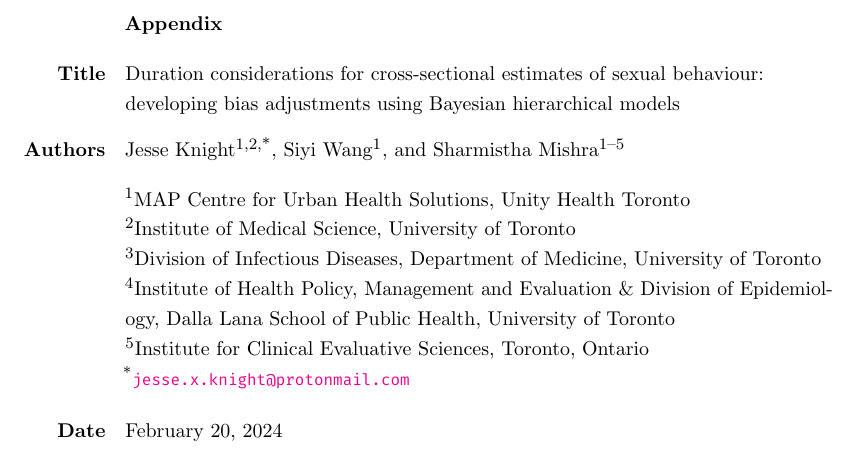
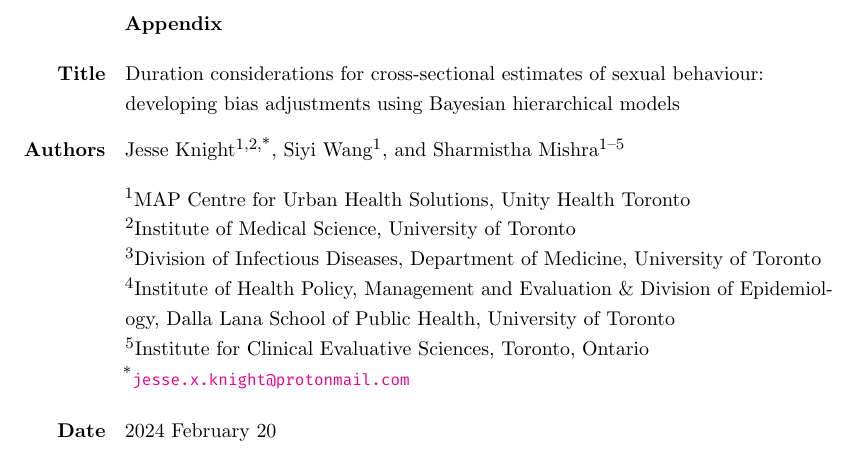
Before and after one commit to mishra-lab/duration-biases-sex-data, a LaTeX document (docs/main/main.tex, which reads docs/main/meta.tex): part of page 15 of 19, cut so that both start at the same text. Compiled offline with pdfLaTeX; a LaTeX package or settings file that is missing is left out.

Commit message:
docs: paper: update pdf

```diff
--- a/docs/main/meta.tex
+++ b/docs/main/meta.tex
@@ -10,7 +10,7 @@
   Dalla Lana School of Public Health, University of Toronto}
 \affil[5]{Institute for Clinical Evaluative Sciences, Toronto, Ontario}
 \affil[*]{\hreftt[mailto:]{jesse.x.knight@protonmail.com}}
-\date{\today}
+\date{2024 February 20}
 \metafield{journal}{Sexually Transmitted Infections}
 \metafield{status}{draft}
 \metafield{funding}{The study was supported by:
```
Also changed, not shown: docs/main/main.pdf.
